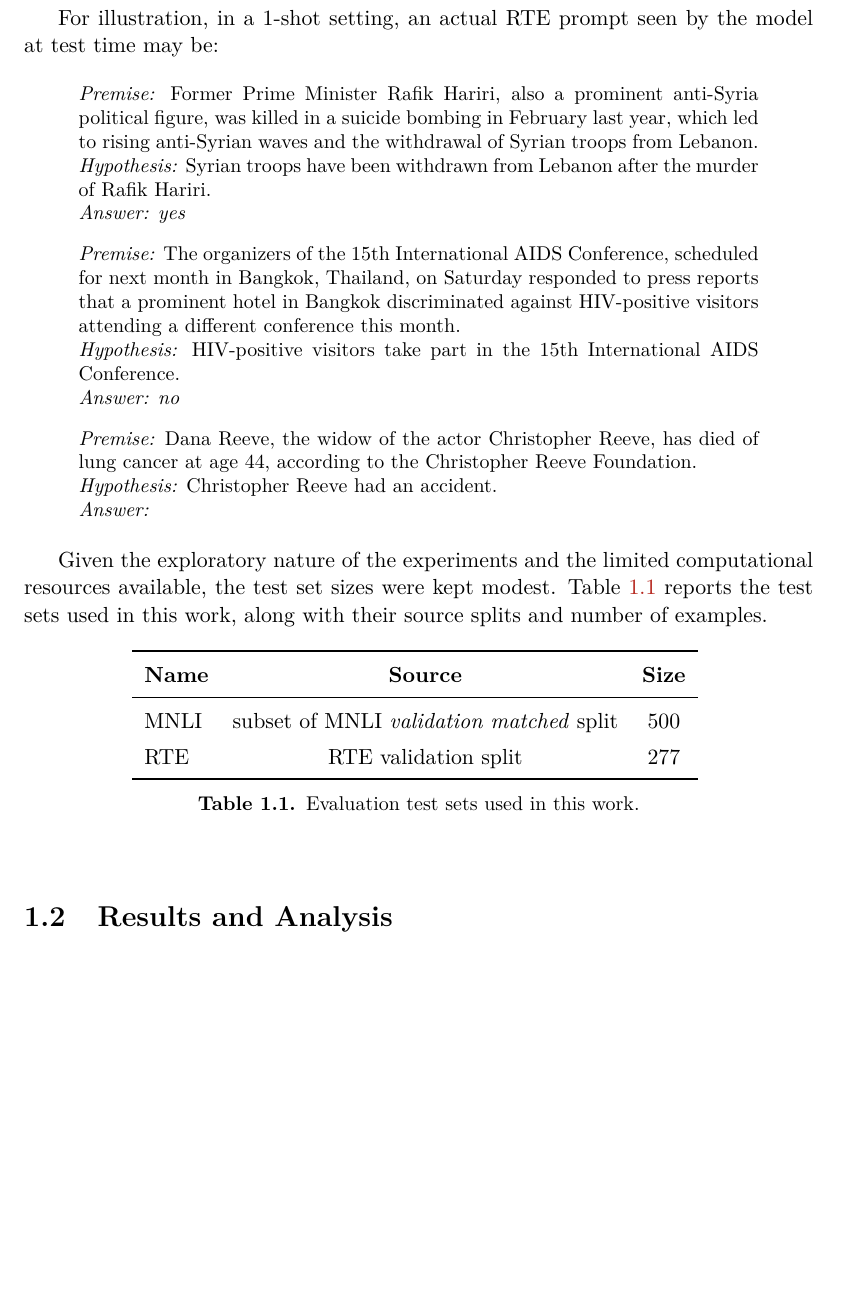
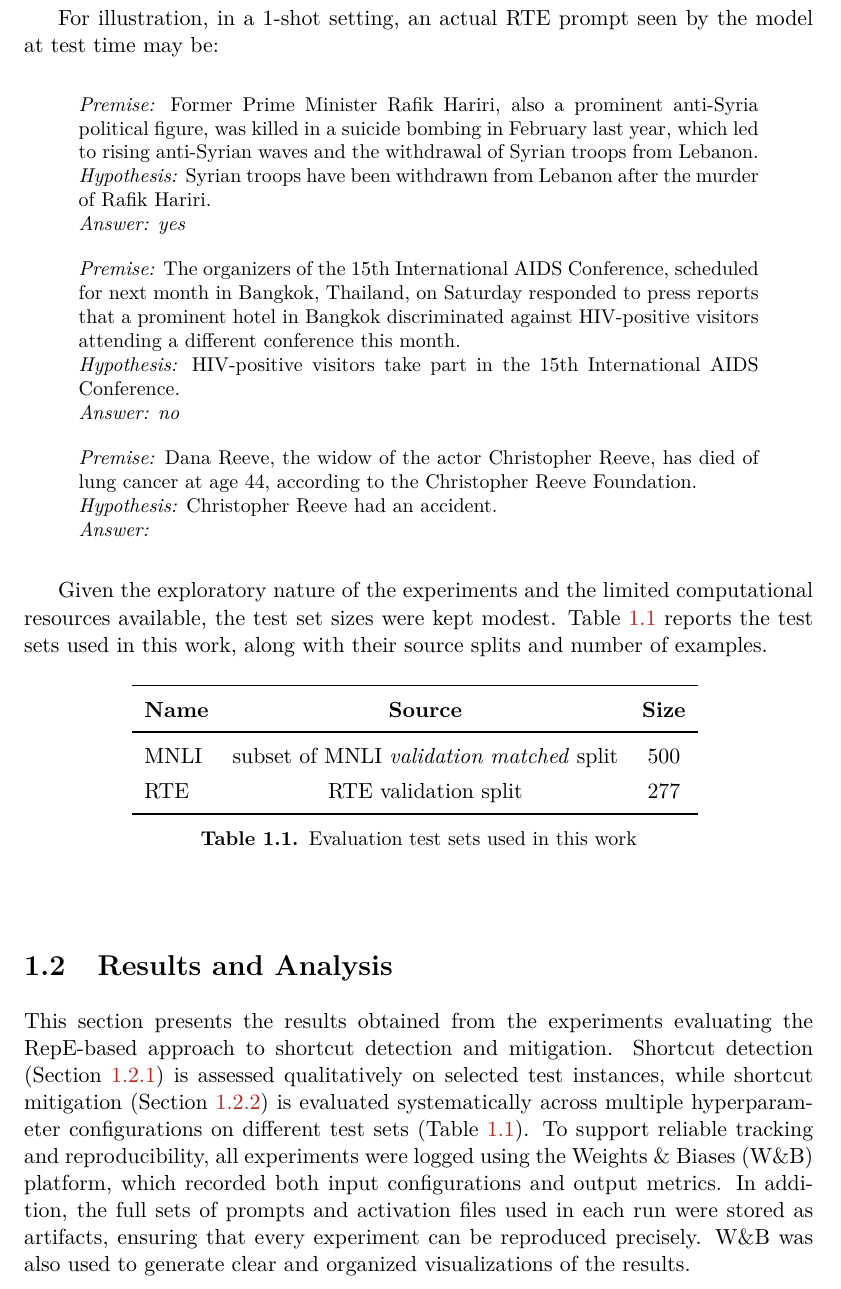
Before and after one commit to arianna011/shortcut-llm-icl, a LaTeX thesis (thesis/chapters/results.tex): part of page 6 of 7 before the commit and part of page 6 of 9 after it, cut so that both start at the same text, the shorter picture padded with empty space. Compiled offline with pdfLaTeX.

Commit message:
add intro results

```diff
--- a/thesis/chapters/results.tex
+++ b/thesis/chapters/results.tex
@@ -164,7 +164,7 @@ RTE & RTE validation split & 277 \\
 \bottomrule
 \end{tabular}
 \vspace{6pt}
-\caption{Evaluation test sets used in this work.}
+\caption{Evaluation test sets used in this work}
 \label{tab:testsets}
 \end{table}
 
@@ -174,8 +174,12 @@ RTE & RTE validation split & 277 \\
 \section{Results and Analysis}
 \label{sec:results}
 
-% experiments (maybe list experiment 1, 2 ecc?)
-% Weights and Bias logging
+This section presents the results obtained from the experiments evaluating the RepE-based approach to shortcut detection and mitigation.
+Shortcut detection (Section \ref{sec:detres}) is assessed qualitatively on selected test instances, while shortcut mitigation (Section \ref{sec:mitres}) is evaluated systematically across multiple hyperparameter configurations on different test sets (Table \ref{tab:testsets}).
+To support reliable tracking and reproducibility, all experiments were logged using the Weights \& Biases (W\&B) platform, which recorded both input configurations and output metrics.
+In addition, the full sets of prompts and activation files used in each run were stored as artifacts, ensuring that every experiment can be reproduced precisely.
+W\&B was also used to generate clear and organized visualizations of the results.
+
 % hyperparameter search con tabella iperparametri
 
 \subsection{Shortcut Detection Results}
```
Also changed, not shown: thesis/chapters/results.tex (4 more changed lines).
